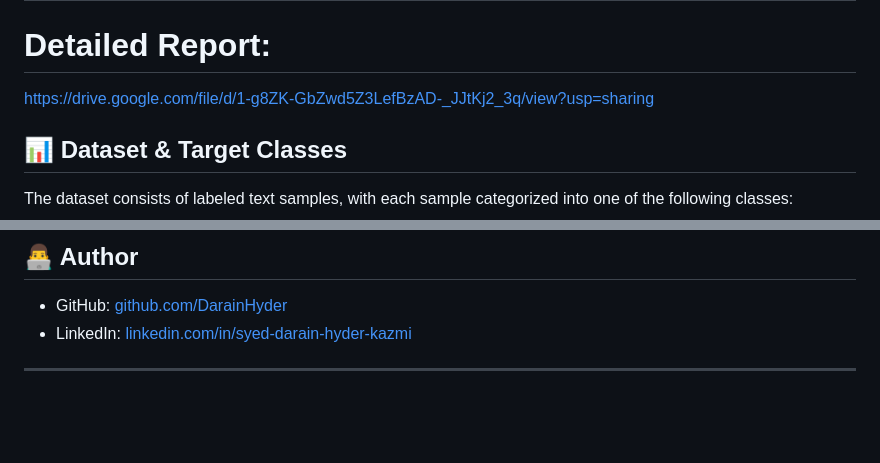
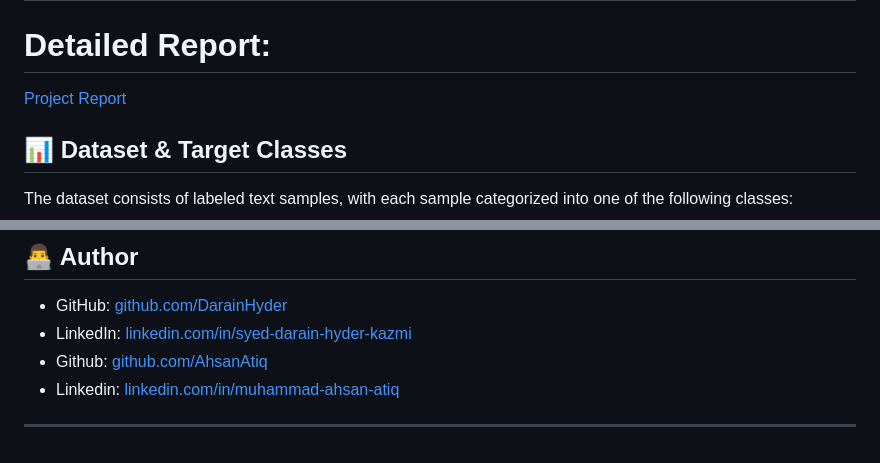
Before and after one commit to DarainHyder/CyberBullying-DetectionSystem, a Markdown page: README.md, 2 parts joined by grey strips. Rendered like a GitHub page; blank space fills up the shorter version.

Commit message:
Update README.md
Added urlss

```diff
--- a/README.md
+++ b/README.md
@@ -9,7 +9,7 @@ and a **Streamlit web app** for interactive use.
 ---
 
 # Detailed Report:
-https://drive.google.com/file/d/1-g8ZK-GbZwd5Z3LefBzAD-_JJtKj2_3q/view?usp=sharing
+[Project Report](https://drive.google.com/file/d/1-g8ZK-GbZwd5Z3LefBzAD-_JJtKj2_3q/view?usp=sharing)
 
 ## 📊 Dataset & Target Classes
 
@@ -165,5 +165,8 @@ Input Texts → Model Predictions:
 
   - GitHub: [github.com/DarainHyder](https://github.com/DarainHyder)
   - LinkedIn: [linkedin.com/in/syed-darain-hyder-kazmi](https://linkedin.com/in/syed-darain-hyder-kazmi)
+  - Github: [github.com/AhsanAtiq](https://github.com/ahsanatiq05)
+  - Linkedin: [linkedin.com/in/muhammad-ahsan-atiq](https://www.linkedin.com/in/muhammad-ahsan-atiq-399653378/)
+
 
 ---
```
